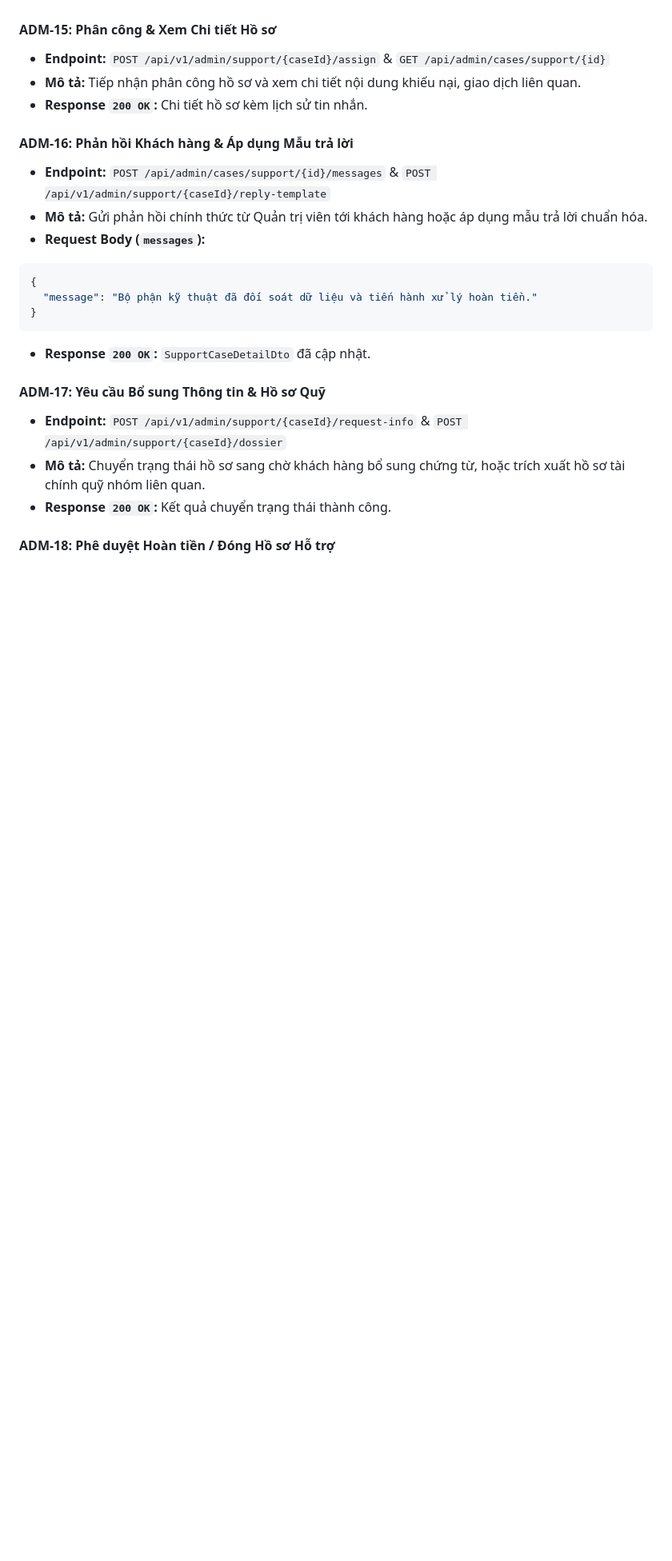
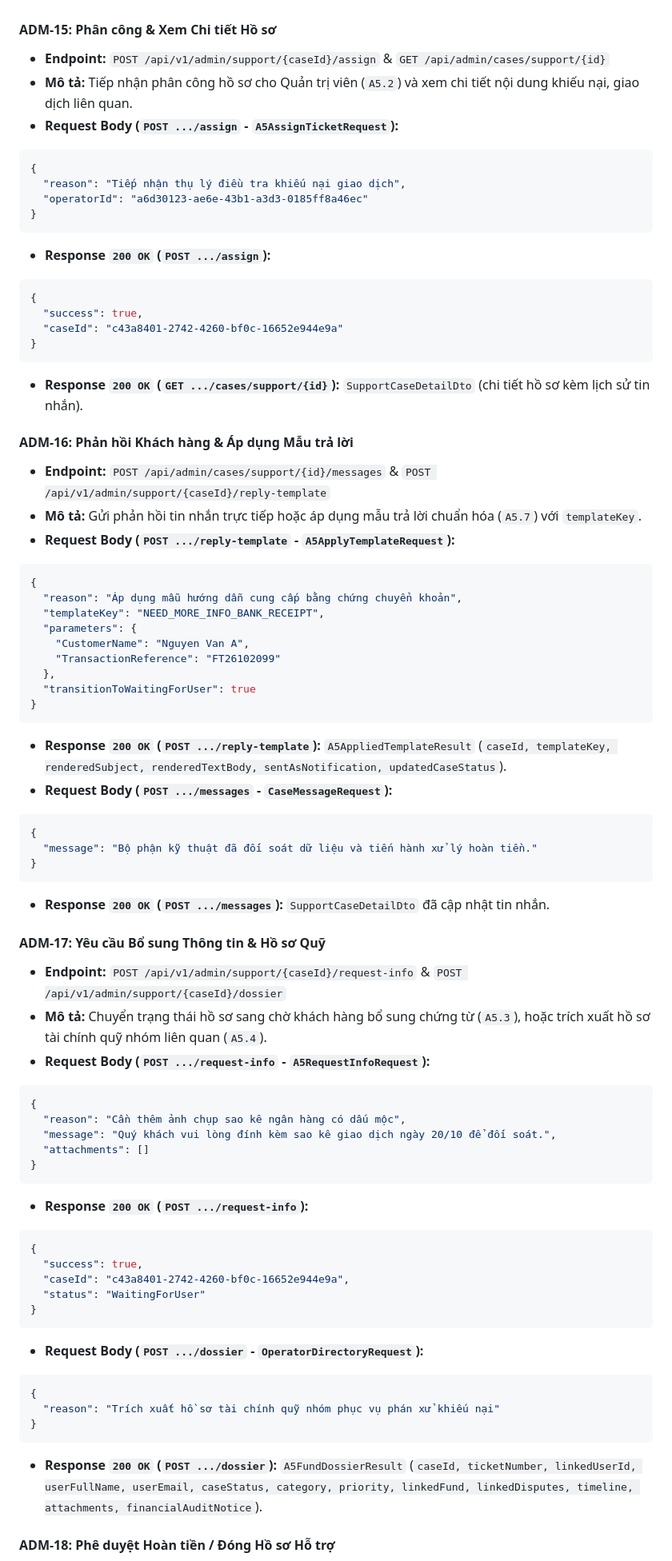
Before and after one commit to thien230314-bit/Spendwise, a Markdown page: Admin.md, the part around one of its changes. Shown at 80% size. Rendered like a GitHub page; blank space fills up the shorter version.

Commit message:
docs(contract): hotfix ADM-15..17 DTOs, version metadata, and scope disclaimers

````diff
--- a/Admin.md
+++ b/Admin.md
@@ -259,24 +259,73 @@ Authorization: Bearer <admin_access_token>
 
 #### ADM-15: Phân công & Xem Chi tiết Hồ sơ
 - **Endpoint:** `POST /api/v1/admin/support/{caseId}/assign` & `GET /api/admin/cases/support/{id}`
-- **Mô tả:** Tiếp nhận phân công hồ sơ và xem chi tiết nội dung khiếu nại, giao dịch liên quan.
-- **Response `200 OK`:** Chi tiết hồ sơ kèm lịch sử tin nhắn.
+- **Mô tả:** Tiếp nhận phân công hồ sơ cho Quản trị viên (`A5.2`) và xem chi tiết nội dung khiếu nại, giao dịch liên quan.
+- **Request Body (`POST .../assign` - `A5AssignTicketRequest`):**
+```json
+{
+  "reason": "Tiếp nhận thụ lý điều tra khiếu nại giao dịch",
+  "operatorId": "a6d30123-ae6e-43b1-a3d3-0185ff8a46ec"
+}
+```
+- **Response `200 OK` (`POST .../assign`):**
+```json
+{
+  "success": true,
+  "caseId": "c43a8401-2742-4260-bf0c-16652e944e9a"
+}
+```
+- **Response `200 OK` (`GET .../cases/support/{id}`):** `SupportCaseDetailDto` (chi tiết hồ sơ kèm lịch sử tin nhắn).
 
 #### ADM-16: Phản hồi Khách hàng & Áp dụng Mẫu trả lời
 - **Endpoint:** `POST /api/admin/cases/support/{id}/messages` & `POST /api/v1/admin/support/{caseId}/reply-template`
-- **Mô tả:** Gửi phản hồi chính thức từ Quản trị viên tới khách hàng hoặc áp dụng mẫu trả lời chuẩn hóa.
-- **Request Body (`messages`):**
+- **Mô tả:** Gửi phản hồi tin nhắn trực tiếp hoặc áp dụng mẫu trả lời chuẩn hóa (`A5.7`) với `templateKey`.
+- **Request Body (`POST .../reply-template` - `A5ApplyTemplateRequest`):**
+```json
+{
+  "reason": "Áp dụng mẫu hướng dẫn cung cấp bằng chứng chuyển khoản",
+  "templateKey": "NEED_MORE_INFO_BANK_RECEIPT",
+  "parameters": {
+    "CustomerName": "Nguyen Van A",
+    "TransactionReference": "FT26102099"
+  },
+  "transitionToWaitingForUser": true
+}
+```
+- **Response `200 OK` (`POST .../reply-template`):** `A5AppliedTemplateResult` (`caseId, templateKey, renderedSubject, renderedTextBody, sentAsNotification, updatedCaseStatus`).
+- **Request Body (`POST .../messages` - `CaseMessageRequest`):**
 ```json
 {
   "message": "Bộ phận kỹ thuật đã đối soát dữ liệu và tiến hành xử lý hoàn tiền."
 }
 ```
-- **Response `200 OK`:** `SupportCaseDetailDto` đã cập nhật.
+- **Response `200 OK` (`POST .../messages`):** `SupportCaseDetailDto` đã cập nhật tin nhắn.
 
 #### ADM-17: Yêu cầu Bổ sung Thông tin & Hồ sơ Quỹ
 - **Endpoint:** `POST /api/v1/admin/support/{caseId}/request-info` & `POST /api/v1/admin/support/{caseId}/dossier`
-- **Mô tả:** Chuyển trạng thái hồ sơ sang chờ khách hàng bổ sung chứng từ, hoặc trích xuất hồ sơ tài chính quỹ nhóm liên quan.
-- **Response `200 OK`:** Kết quả chuyển trạng thái thành công.
+- **Mô tả:** Chuyển trạng thái hồ sơ sang chờ khách hàng bổ sung chứng từ (`A5.3`), hoặc trích xuất hồ sơ tài chính quỹ nhóm liên quan (`A5.4`).
+- **Request Body (`POST .../request-info` - `A5RequestInfoRequest`):**
+```json
+{
+  "reason": "Cần thêm ảnh chụp sao kê ngân hàng có dấu mộc",
+  "message": "Quý khách vui lòng đính kèm sao kê giao dịch ngày 20/10 để đối soát.",
+  "attachments": []
+}
+```
+- **Response `200 OK` (`POST .../request-info`):**
+```json
+{
+  "success": true,
+  "caseId": "c43a8401-2742-4260-bf0c-16652e944e9a",
+  "status": "WaitingForUser"
+}
+```
+- **Request Body (`POST .../dossier` - `OperatorDirectoryRequest`):**
+```json
+{
+  "reason": "Trích xuất hồ sơ tài chính quỹ nhóm phục vụ phán xử khiếu nại"
+}
+```
+- **Response `200 OK` (`POST .../dossier`):** `A5FundDossierResult` (`caseId, ticketNumber, linkedUserId, userFullName, userEmail, caseStatus, category, priority, linkedFund, linkedDisputes, timeline, attachments, financialAuditNotice`).
 
 #### ADM-18: Phê duyệt Hoàn tiền / Đóng Hồ sơ Hỗ trợ
 - **Endpoint:** `POST /api/admin/cases/support/{id}/status` & `POST /api/admin/cases/support/{id}/correction-grant`
````
Also changed, not shown: other parts of Admin.md (+3 -3 lines), User.md (+2 -2 lines).
